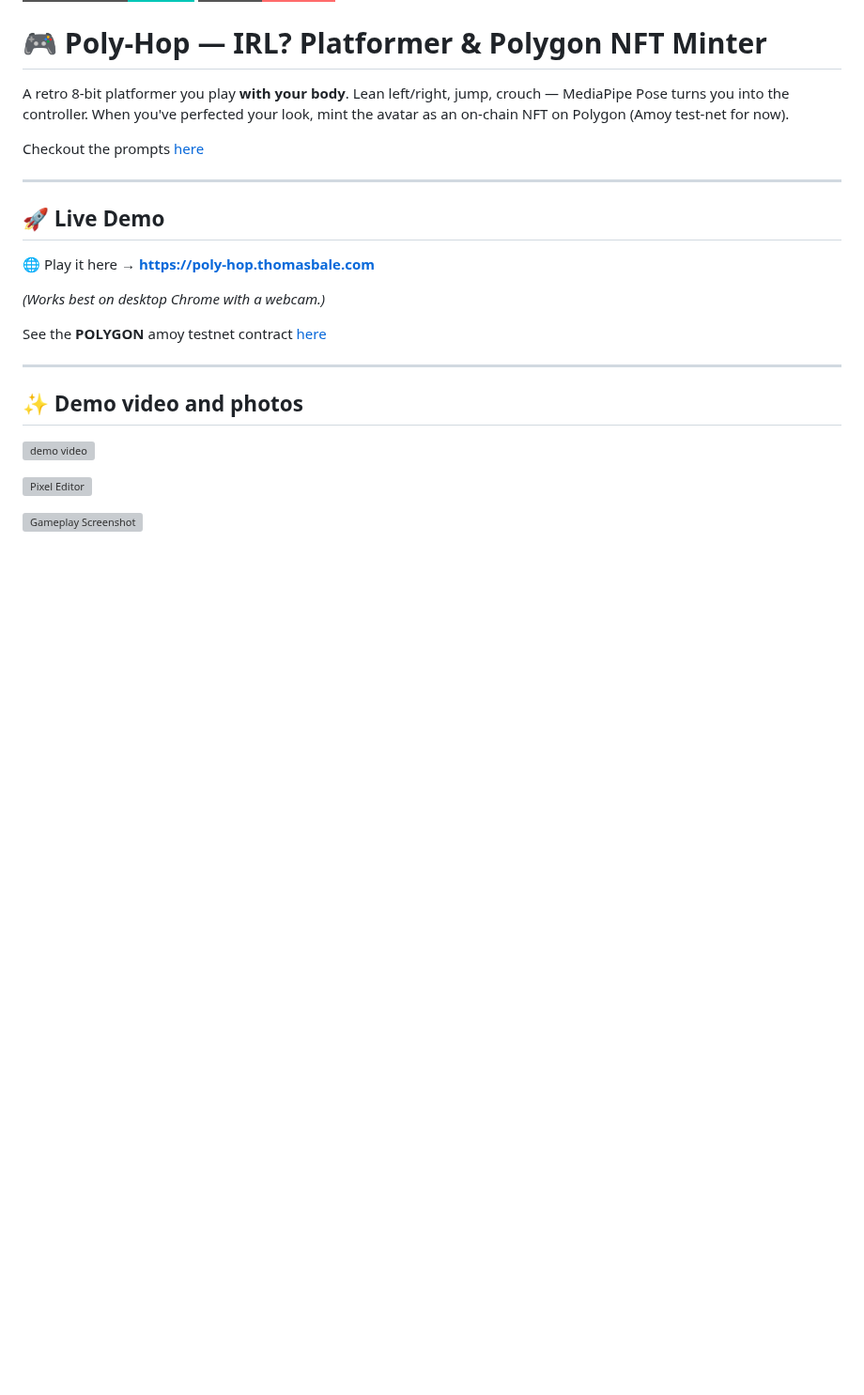
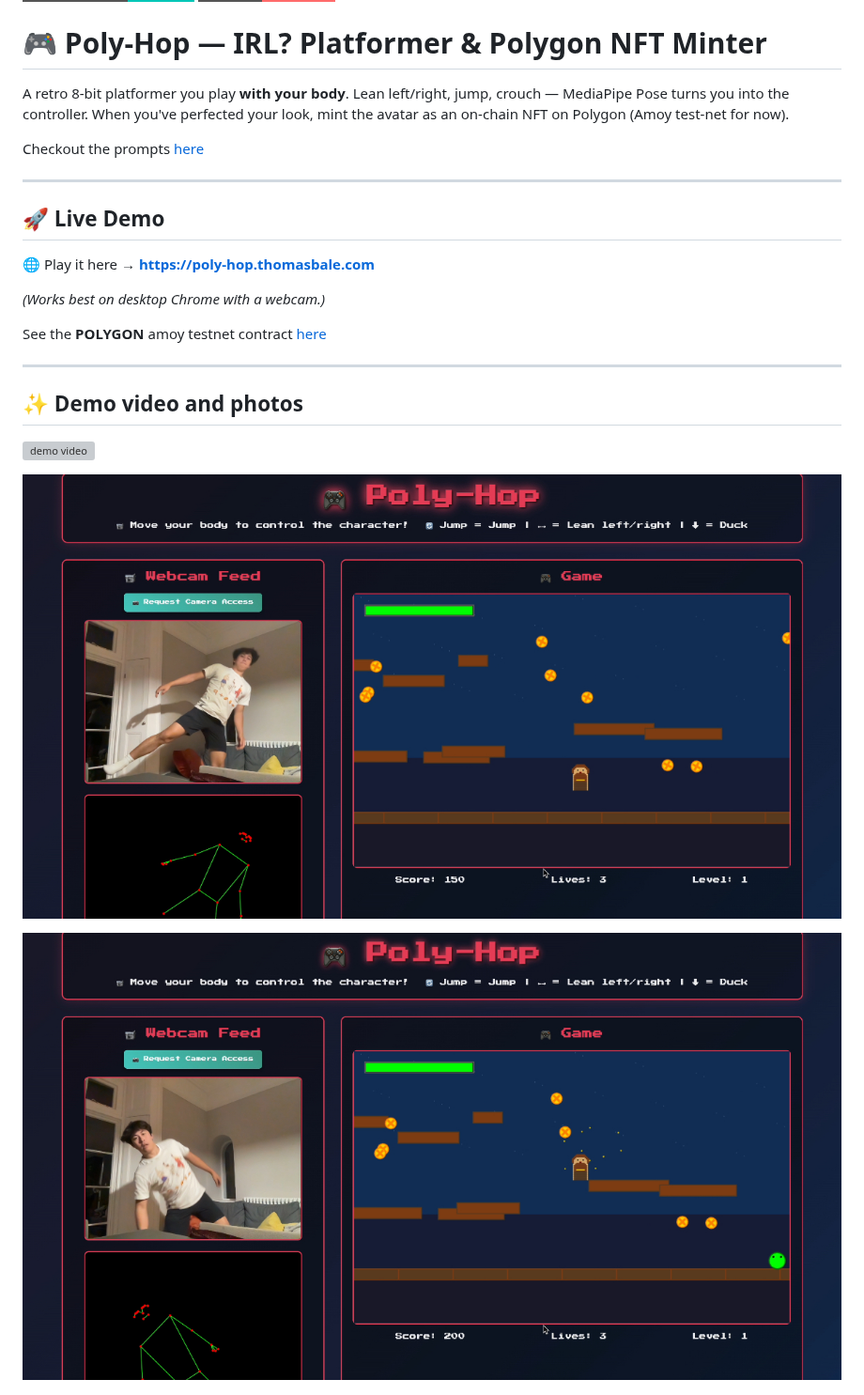
Before and after one commit to TumCucTom/poly-hop, a Markdown page: README.md, the part around one of its changes. Shown at 94% size. Drawn GitHub-style; badges without logos; blank space fills up the shorter version; grey boxes are pictures that could not be loaded.

Commit message:
incorrect file names

```diff
--- a/README.md
+++ b/README.md
@@ -25,7 +25,7 @@ See the **POLYGON** amoy testnet contract [here](https://amoy.polygonscan.com/ad
 
-![Pixel Editor](boing.png)
+![Pixel Editor](docs/boing.jpg)
 
-![Gameplay Screenshot](docs/boing1.png)
+![Gameplay Screenshot](docs/boing1.jpg)
 
 ![Custom Character in Game](docs/Screenshot%202025-06-21%20at%2023.09.49.png)
 
```
Also changed, not shown: other parts of README.md (+1 -1 lines).
